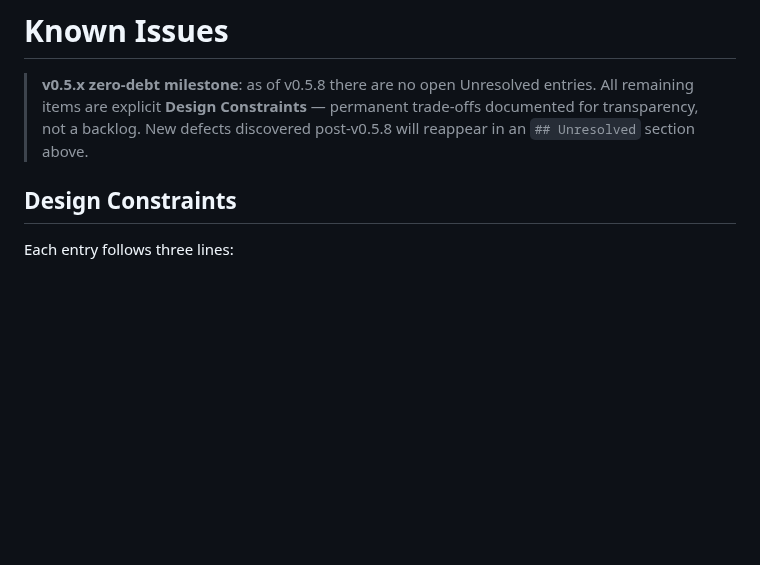
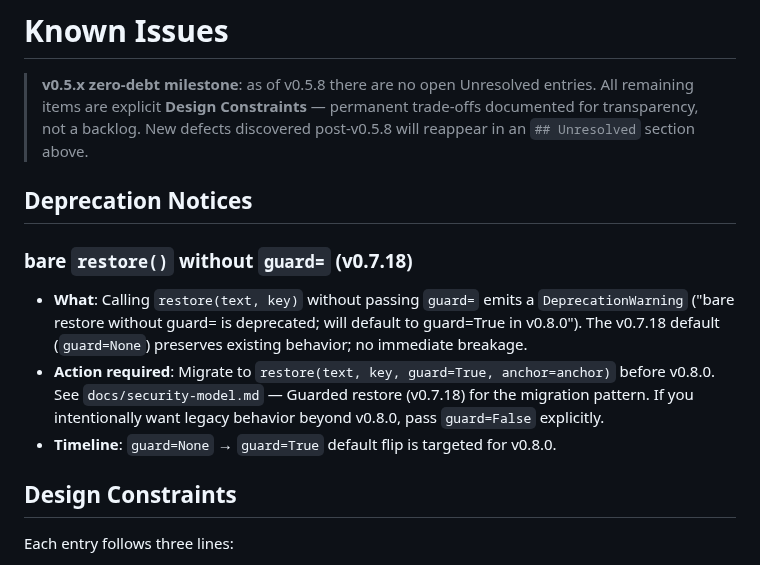
Before and after one commit to wan9yu/argus-redact, a Markdown page: docs/known-issues.md, the part around the change. Drawn GitHub-style; blank space fills up the shorter version.

```diff
--- a/docs/known-issues.md
+++ b/docs/known-issues.md
@@ -4,6 +4,18 @@
 > All remaining items are explicit **Design Constraints** — permanent trade-offs
 > documented for transparency, not a backlog. New defects discovered post-v0.5.8
 > will reappear in an `## Unresolved` section above.
+
+## Deprecation Notices
+
+### bare `restore()` without `guard=` (v0.7.18)
+
+- **What**: Calling `restore(text, key)` without passing `guard=` emits a `DeprecationWarning`
+  ("bare restore without guard= is deprecated; will default to guard=True in v0.8.0"). The
+  v0.7.18 default (`guard=None`) preserves existing behavior; no immediate breakage.
+- **Action required**: Migrate to `restore(text, key, guard=True, anchor=anchor)` before v0.8.0.
+  See `docs/security-model.md` — Guarded restore (v0.7.18) for the migration pattern. If you
+  intentionally want legacy behavior beyond v0.8.0, pass `guard=False` explicitly.
+- **Timeline**: `guard=None` → `guard=True` default flip is targeted for v0.8.0.
 
 ## Design Constraints
 
```
Also changed, not shown: docs/security-model.md (+68 -0 lines).
